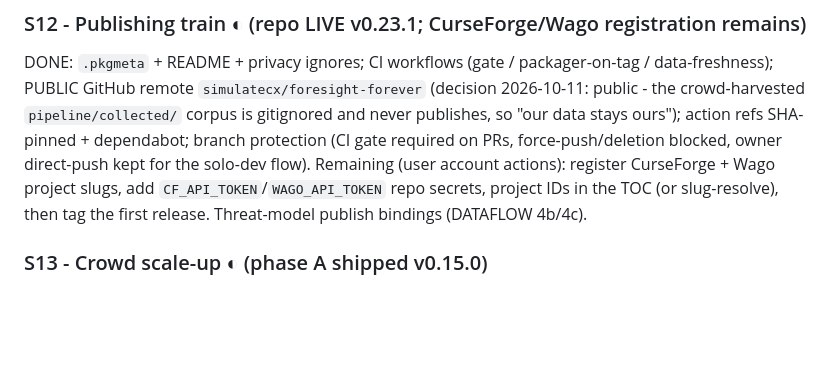
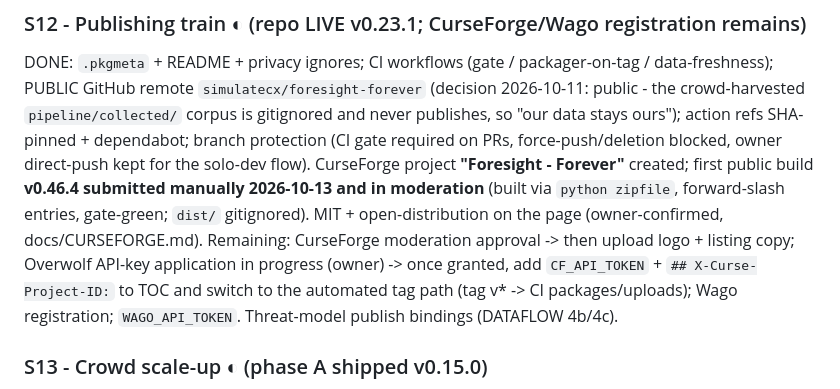
Before and after one commit to simulatecx/foresight-forever, a Markdown page: SPRINTS.md, the part around the change. Drawn GitHub-style; blank space fills up the shorter version.

Commit message:
SPRINTS: S12 - first CurseForge build v0.46.4 submitted (in moderation)
Project "Foresight - Forever" created; manual upload of the gate-green
v0.46.4 zip is in new-project moderation. Records the automated-path
switch (CF_API_TOKEN + X-Curse-Project-ID on TOC) pending the Overwolf
API key, plus remaining Wago registration.

```diff
--- a/SPRINTS.md
+++ b/SPRINTS.md
@@ -176,10 +176,14 @@ data-freshness); PUBLIC GitHub remote `simulatecx/foresight-forever` (decision 2
 public - the crowd-harvested `pipeline/collected/` corpus is gitignored and never
 publishes, so "our data stays ours"); action refs SHA-pinned + dependabot; branch
 protection (CI gate required on PRs, force-push/deletion blocked, owner direct-push kept
-for the solo-dev flow). Remaining (user account actions): register CurseForge + Wago
-project slugs, add `CF_API_TOKEN`/`WAGO_API_TOKEN` repo secrets, project IDs in the TOC
-(or slug-resolve), then tag the first release. Threat-model publish bindings (DATAFLOW
-4b/4c).
+for the solo-dev flow). CurseForge project **"Foresight - Forever"** created; first
+public build **v0.46.4 submitted manually 2026-10-13 and in moderation** (built via
+`python zipfile`, forward-slash entries, gate-green; `dist/` gitignored). MIT +
+open-distribution on the page (owner-confirmed, docs/CURSEFORGE.md). Remaining: CurseForge
+moderation approval -> then upload logo + listing copy; Overwolf API-key application in
+progress (owner) -> once granted, add `CF_API_TOKEN` + `## X-Curse-Project-ID:` to TOC and
+switch to the automated tag path (tag v* -> CI packages/uploads); Wago registration;
+`WAGO_API_TOKEN`. Threat-model publish bindings (DATAFLOW 4b/4c).
 
 ### S13 - Crowd scale-up ◐  (phase A shipped v0.15.0)
 PHASE A DONE: item-sightings journal (equipped+bags at login/logout, IDs only, capped) +
```
